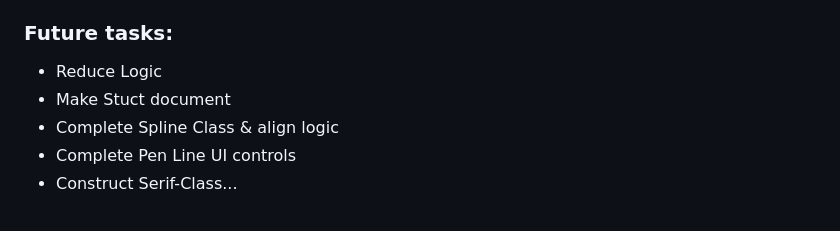
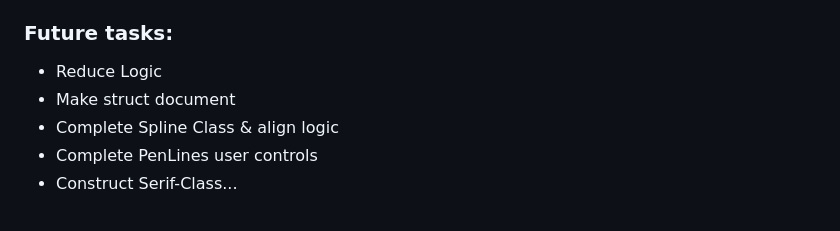
Before and after one commit to AleksandrovskyV/fe, a Markdown page: README.md, the part around the change. GitHub-like rendering.

```diff
--- a/README.md
+++ b/README.md
@@ -87,9 +87,9 @@ npm run dist (minjs)
 ### Future tasks:
 
 - Reduce Logic
-- Make Stuct document
+- Make struct document
 - Complete Spline Class & align logic
-- Complete Pen Line UI controls
+- Complete PenLines user controls
 - Construct Serif-Class...
 
 <br>
```
